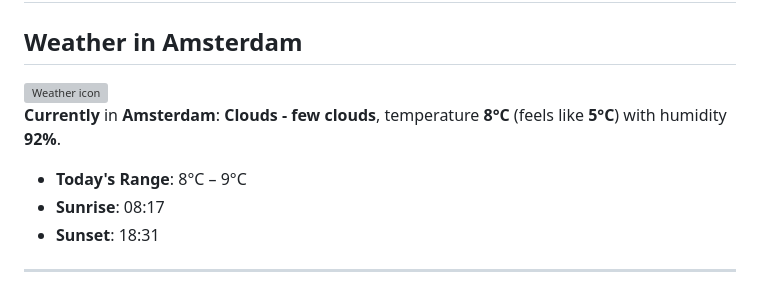
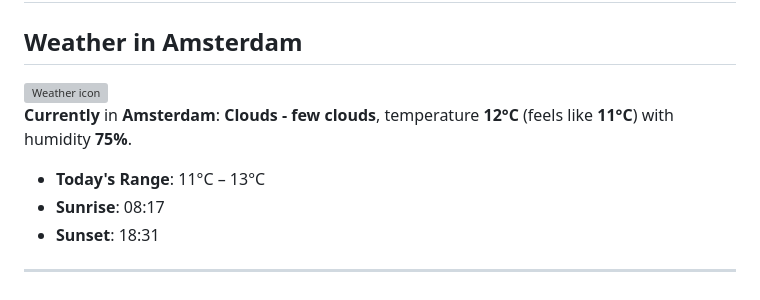
Before and after one commit to AnasAboreeda/AnasAboreeda, a Markdown page: README.md, the part around one of its changes. Rendered like a GitHub page; grey boxes are pictures that could not be loaded.

```diff
--- a/README.md
+++ b/README.md
@@ -82,8 +82,8 @@ My background spans **backend engineering, distributed systems, cloud-native arc
 
 **Currently** in **Amsterdam**:
-**Clouds - few clouds**, temperature **8°C** (feels like **5°C**) with humidity **92%**.
+**Clouds - few clouds**, temperature **12°C** (feels like **11°C**) with humidity **75%**.
 
-- **Today's Range**: 8°C – 9°C
+- **Today's Range**: 11°C – 13°C
 - **Sunrise**: 08:17
 - **Sunset**: 18:31
 
```
Also changed, not shown: other parts of README.md (+2 -2 lines).
